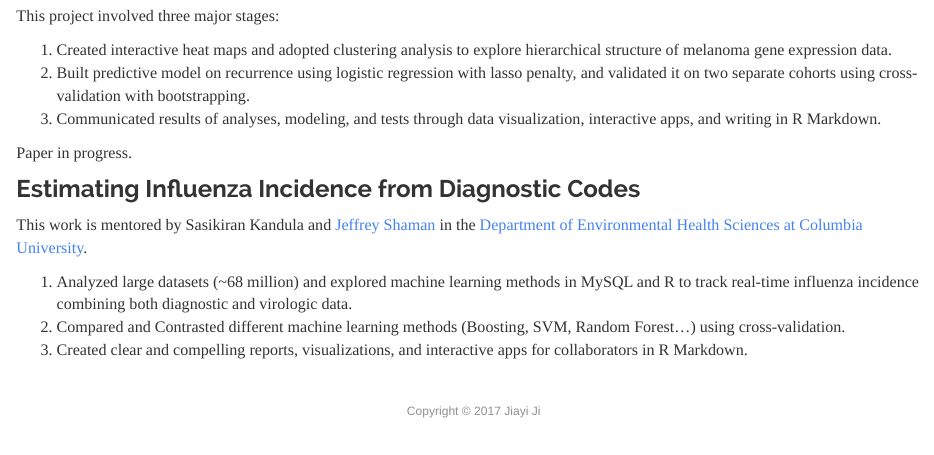
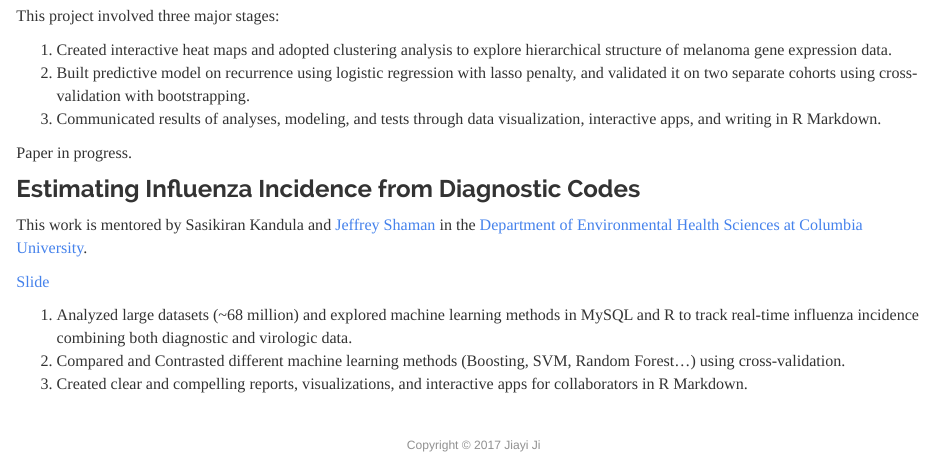
Before and after one commit to JiayiJi/jiayiji.github.io, an R Markdown document (research.Rmd): the page in a window 1100 px wide, from 200 px down. Rendered offline with R 4.5, knitr and Pandoc, with nearby package versions.

Commit message:
Try the link for my slide!

```diff
--- a/research.Rmd
+++ b/research.Rmd
@@ -19,6 +19,7 @@ Paper in progress.
 
 This work is mentored by Sasikiran Kandula and [Jeffrey Shaman](http://blogs.cuit.columbia.edu/jls106/) in the [Department of Environmental Health Sciences at Columbia University](https://www.mailman.columbia.edu/become-student/departments/environmental-health-sciences-ehs).
 
+[Slide](https://github.com/JiayiJi/P9120-Final-Project-Slide/Final_Project_Slide.html)
 
 1. Analyzed large datasets (~68 million) and explored machine learning methods in MySQL and R  to track real-time influenza incidence combining both diagnostic and virologic data.
 2. Compared and Contrasted different machine learning methods (Boosting, SVM, Random Forest...) using cross-validation.
```
